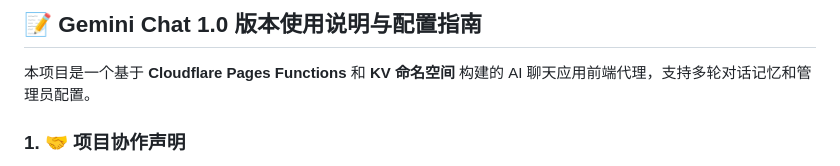
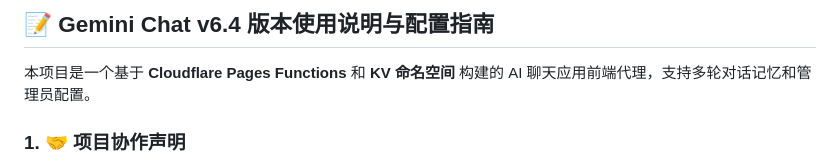
Before and after one commit to MaysWrld/cloudfare-gemini-chat, a Markdown page: README.md, the part around the change. Drawn GitHub-style.

```diff
--- a/README.md
+++ b/README.md
@@ -1,6 +1,6 @@
 
 
-## 📝 Gemini Chat 1.0 版本使用说明与配置指南
+## 📝 Gemini Chat v6.4 版本使用说明与配置指南
 
 本项目是一个基于 **Cloudflare Pages Functions** 和 **KV 命名空间** 构建的 AI 聊天应用前端代理，支持多轮对话记忆和管理员配置。
 
```
